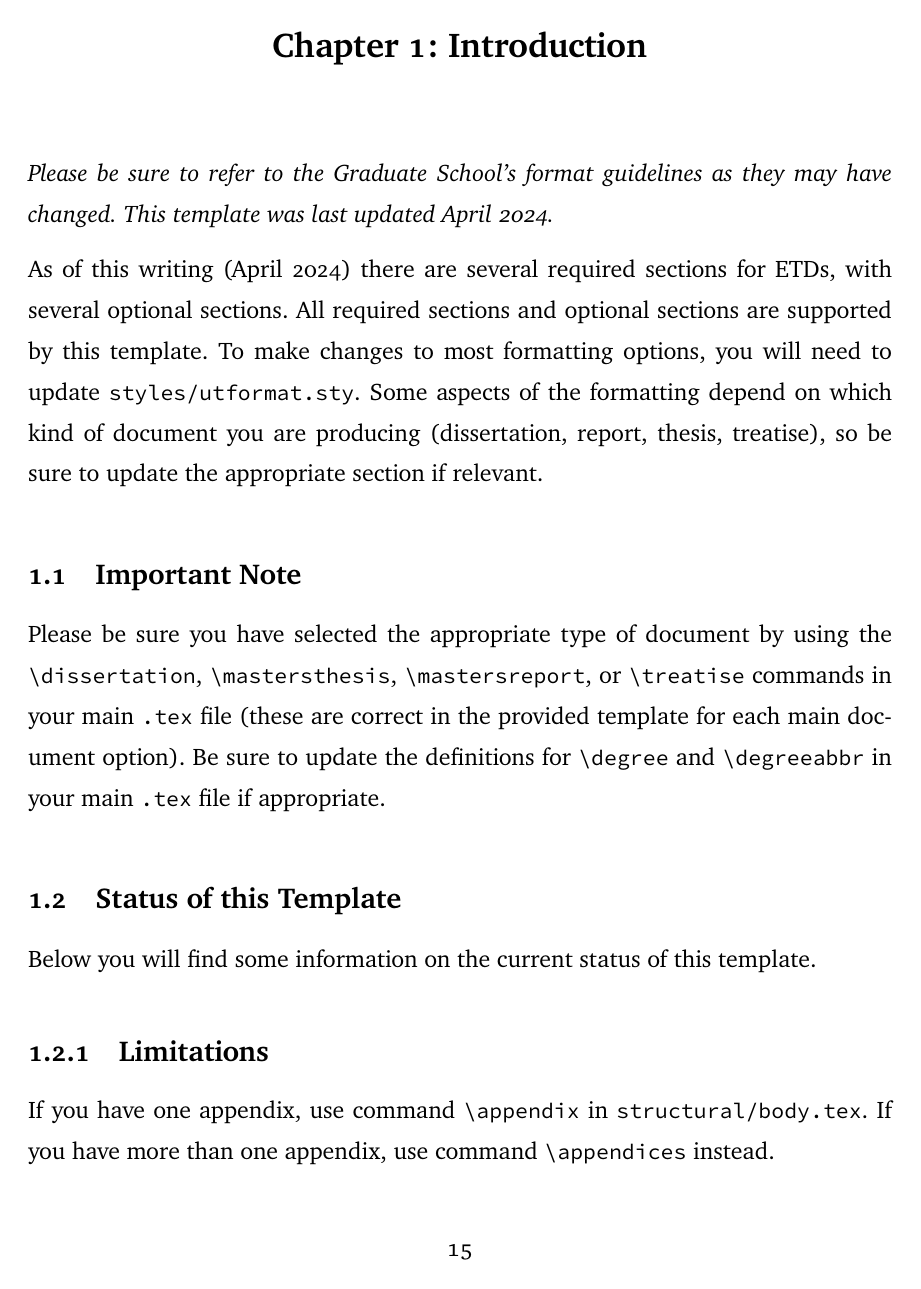
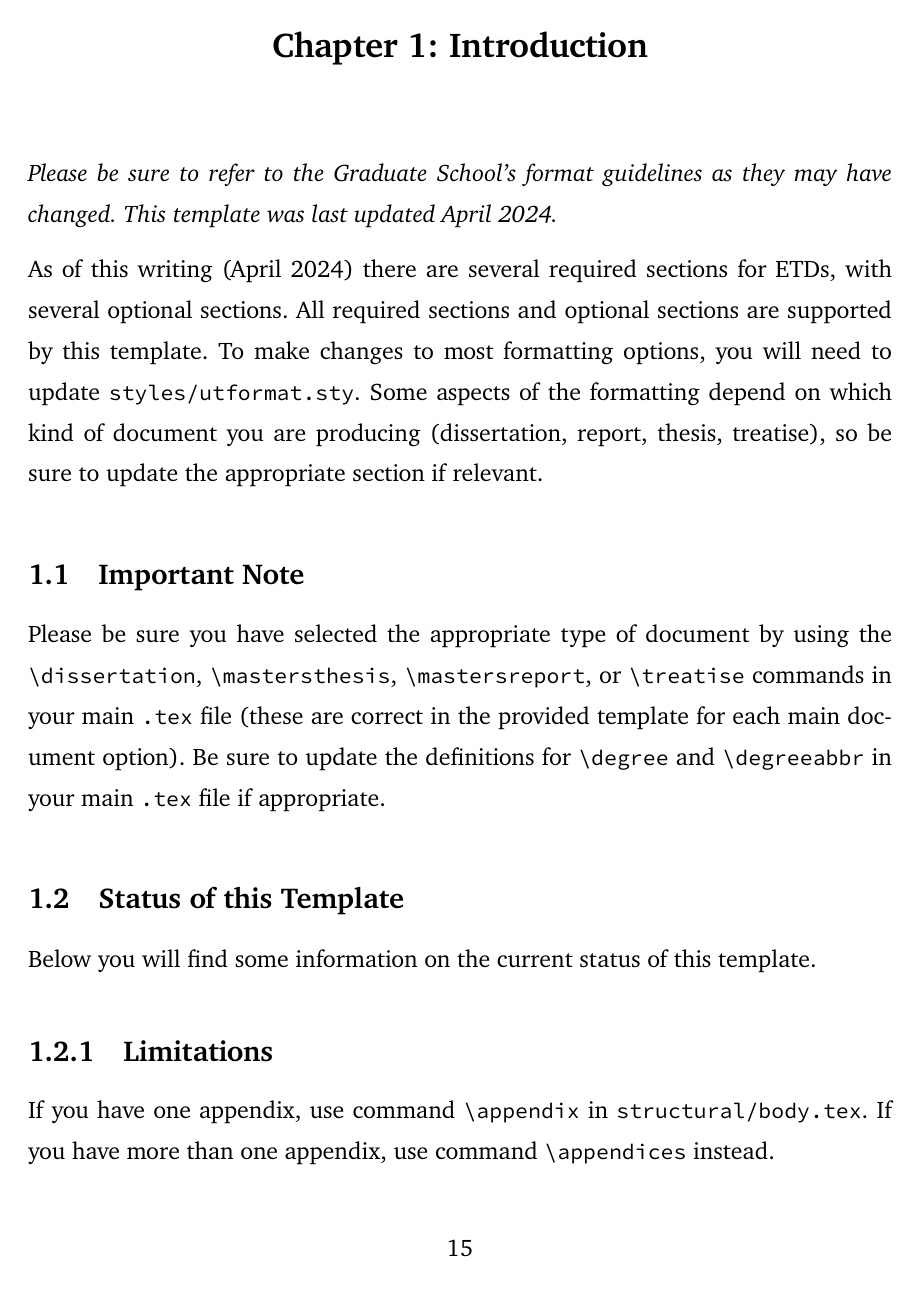
Before and after one commit to venkatasg/utaustin-diss-template, a LaTeX thesis (treatise.tex, which reads structural/preamble.tex): page 15 of 26. Compiled offline with XeLaTeX.

Commit message:
osf turned off

```diff
--- a/structural/preamble.tex
+++ b/structural/preamble.tex
@@ -39,7 +39,7 @@
 
 
 % Typography
-\usepackage[sups,osf,otfmath]{XCharter} % default serif font
+\usepackage[sups,otfmath]{XCharter} % default serif font
 \setmonofont[Ligatures=TeX, BoldFont=SourceCodePro-Bold, ItalicFont=SourceCodePro-BoldIt, Scale=0.9]{SourceCodePro-Regular}% typewriter font
 \setsansfont[Ligatures=TeX, BoldFont=SourceSansPro-Bold, ItalicFont=SourceSansPro-BoldIt]{SourceSansPro-Regular}% sans serif font
 
```
